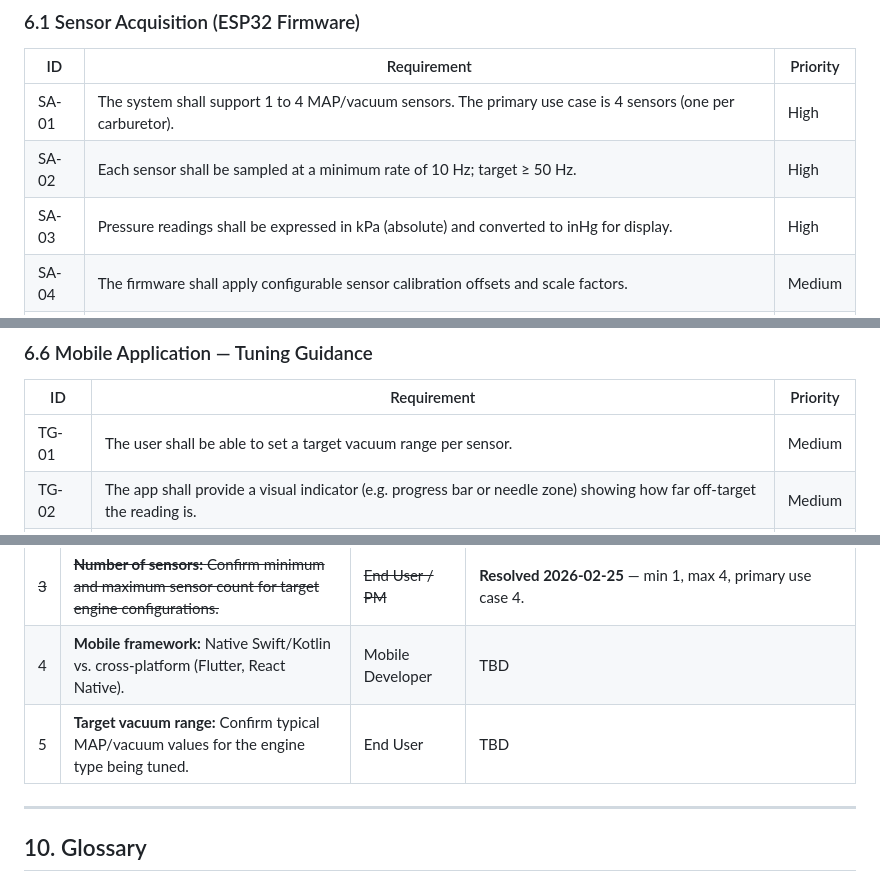
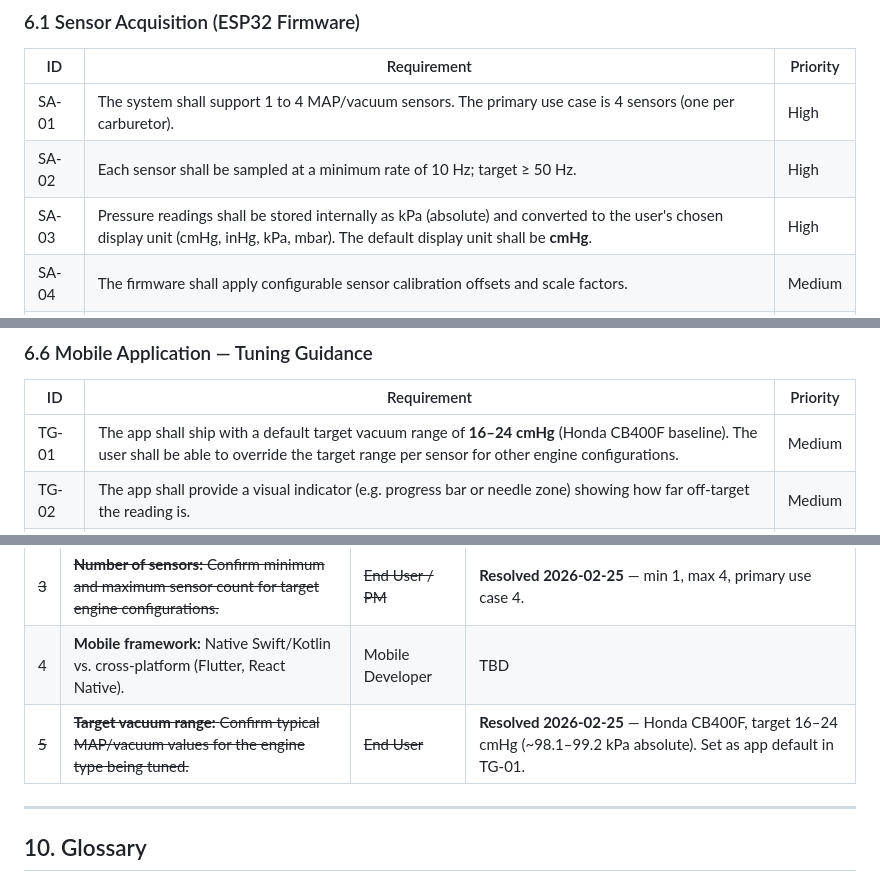
Before and after one commit to dhaehlen/CarbTune, a Markdown page: Documents/functional_specification.md, 3 parts joined by grey strips. Rendered like a GitHub page.

Commit message:
Add Honda CB400F target engine and vacuum range (16-24 cmHg)
Target engine confirmed as Honda CB400F, 4-carb setup. Default target
vacuum range set to 16-24 cmHg (~98.1-99.2 kPa absolute). SA-03
updated to default display unit cmHg. TG-01 updated with CB400F
baseline. Background section updated. Spec bumped to v0.5.

Co-Authored-By: Claude Sonnet 4.6 <noreply@anthropic.com>

```diff
--- a/Documents/functional_specification.md
+++ b/Documents/functional_specification.md
@@ -84,7 +86,7 @@ Accurate carburetor tuning requires real-time feedback on the vacuum level prese
 |-------|-----------------------------------------------------------------------------------------------|----------|
 | SA-01 | The system shall support 1 to 4 MAP/vacuum sensors. The primary use case is 4 sensors (one per carburetor). | High     |
 | SA-02 | Each sensor shall be sampled at a minimum rate of 10 Hz; target ≥ 50 Hz.                      | High     |
-| SA-03 | Pressure readings shall be expressed in kPa (absolute) and converted to inHg for display.    | High     |
+| SA-03 | Pressure readings shall be stored internally as kPa (absolute) and converted to the user's chosen display unit (cmHg, inHg, kPa, mbar). The default display unit shall be **cmHg**. | High     |
 | SA-04 | The firmware shall apply configurable sensor calibration offsets and scale factors.           | Medium   |
 | SA-05 | The firmware shall detect and flag out-of-range sensor readings.                              | Medium   |
 | SA-06 | The pressure sensor shall be the **NXP MPXH6115AC6U** (Freescale MPXH6115A series). It is an analog output, absolute pressure sensor with an operating range of **15 to 115 kPa**. | High     |
@@ -143,7 +145,7 @@ Accurate carburetor tuning requires real-time feedback on the vacuum level prese
 
 | ID    | Requirement                                                                                             | Priority |
 |-------|---------------------------------------------------------------------------------------------------------|----------|
-| TG-01 | The user shall be able to set a target vacuum range per sensor.                                         | Medium   |
+| TG-01 | The app shall ship with a default target vacuum range of **16–24 cmHg** (Honda CB400F baseline). The user shall be able to override the target range per sensor for other engine configurations. | Medium   |
 | TG-02 | The app shall provide a visual indicator (e.g. progress bar or needle zone) showing how far off-target the reading is. | Medium |
 | TG-03 | A sync view (for multi-sensor setups) shall show the difference between sensors to assist balancing.   | Medium   |
 
@@ -179,7 +181,7 @@ Stretch goals are desirable features that are out of scope for the initial relea
 | ~~2~~ | ~~**Sensor selection:** Identify MAP sensor part number, interface type (analog / I²C / SPI), and pressure range.~~ | ~~Hardware Designer~~ | **Resolved 2026-02-25** — NXP MPXH6115AC6U, analog output, 15–115 kPa, 5 V supply. Voltage divider required for ESP32 ADC (see SA-06 to SA-11). |
 | ~~3~~ | ~~**Number of sensors:** Confirm minimum and maximum sensor count for target engine configurations.~~ | ~~End User / PM~~ | **Resolved 2026-02-25** — min 1, max 4, primary use case 4. |
 | 4  | **Mobile framework:** Native Swift/Kotlin vs. cross-platform (Flutter, React Native). | Mobile Developer | TBD |
-| 5  | **Target vacuum range:** Confirm typical MAP/vacuum values for the engine type being tuned. | End User | TBD |
+| ~~5~~ | ~~**Target vacuum range:** Confirm typical MAP/vacuum values for the engine type being tuned.~~ | ~~End User~~ | **Resolved 2026-02-25** — Honda CB400F, target 16–24 cmHg (~98.1–99.2 kPa absolute). Set as app default in TG-01. |
 
 ---
 
```
Also changed, not shown: other parts of Documents/functional_specification.md (+3 -0 lines).
